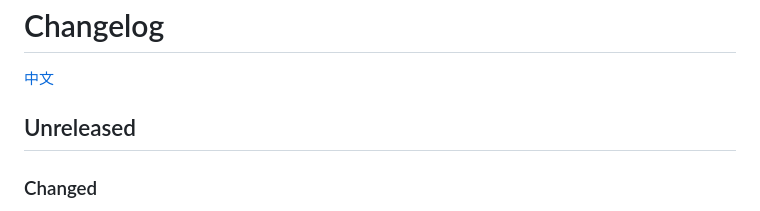
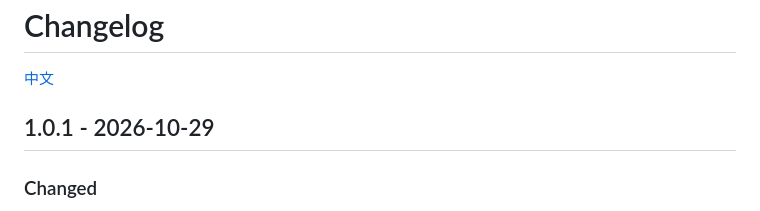
Before and after one commit to breeze-ev/hosts-manager, a Markdown page: CHANGELOG.en.md, the part around the change. Rendered like a GitHub page.

Commit message:
Prepare 1.0.1 changelog

```diff
--- a/CHANGELOG.en.md
+++ b/CHANGELOG.en.md
@@ -2,7 +2,7 @@
 
 [中文](CHANGELOG.md)
 
-## Unreleased
+## 1.0.1 - 2026-10-29
 
 ### Changed
 
```
Also changed, not shown: CHANGELOG.md (+1 -1 lines).
